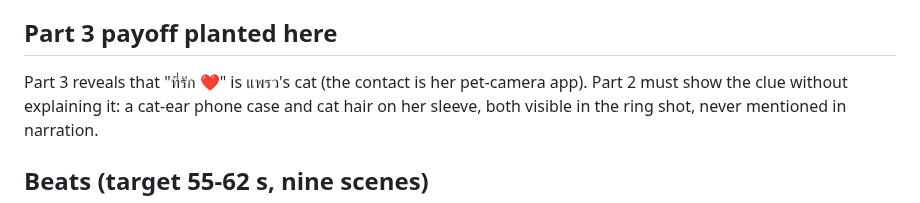
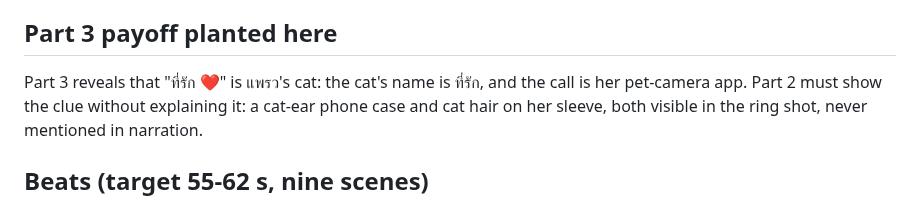
Before and after one commit to Lemonef/AI-video, a Markdown page: docs/lift02-beat-sheet.md, the part around the change. Drawn GitHub-style.

Commit message:
docs(lift02): cat-name payoff stated consistently

```diff
--- a/docs/lift02-beat-sheet.md
+++ b/docs/lift02-beat-sheet.md
@@ -12,7 +12,7 @@ Status: DRAFT for owner approval. Vote result from Part 1: **A, tell the whole t
 
 ## Part 3 payoff planted here
 
-Part 3 reveals that "ที่รัก ❤️" is แพรว's cat (the contact is her pet-camera app). Part 2
+Part 3 reveals that "ที่รัก ❤️" is แพรว's cat: the cat's name is ที่รัก, and the call is her pet-camera app. Part 2
 must show the clue without explaining it: a cat-ear phone case and cat hair on her sleeve,
 both visible in the ring shot, never mentioned in narration.
 
```
